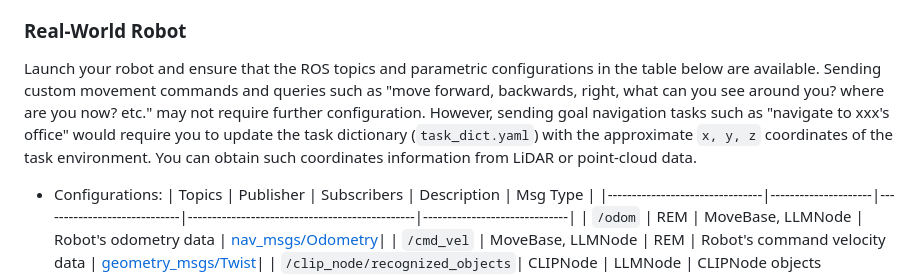
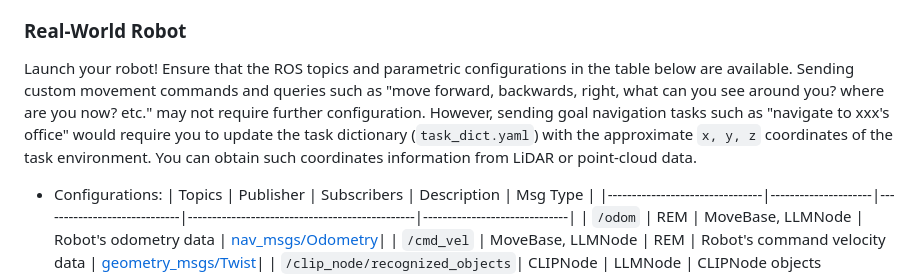
Before and after one commit to LinusNEP/TCC-IRoNL, a Markdown page: README.md, the part around the change. Drawn GitHub-style.

```diff
--- a/README.md
+++ b/README.md
@@ -105,7 +105,7 @@ rosrun tcc-ironl chatGUI.py
 Interact with the simulated robot through natural language with the chatGUI interface that will pop up after executing `rosrun tcc-ironl chatGUI.py` above. You can send the robot to a goal location e.g., go to the Secretary's office, move in a circular pattern, where are you now, etc.
 
 ### Real-World Robot
-Launch your robot and ensure that the ROS topics and parametric configurations in the table below are available. Sending custom movement commands and queries such as "move forward, backwards, right, what can you see around you? where are you now? etc." may not require further configuration. However, sending goal navigation tasks such as "navigate to xxx's office" would require you to update the task dictionary (`task_dict.yaml`) with the approximate `x, y, z` coordinates of the task environment. You can obtain such coordinates information from LiDAR or point-cloud data.
+Launch your robot! Ensure that the ROS topics and parametric configurations in the table below are available. Sending custom movement commands and queries such as "move forward, backwards, right, what can you see around you? where are you now? etc." may not require further configuration. However, sending goal navigation tasks such as "navigate to xxx's office" would require you to update the task dictionary (`task_dict.yaml`) with the approximate `x, y, z` coordinates of the task environment. You can obtain such coordinates information from LiDAR or point-cloud data.
 - Configurations:
   | Topics                         | Publisher           | Subscribers                 | Description                                   | Msg Type                     |
   |--------------------------------|---------------------|-----------------------------|-----------------------------------------------|------------------------------|
```
